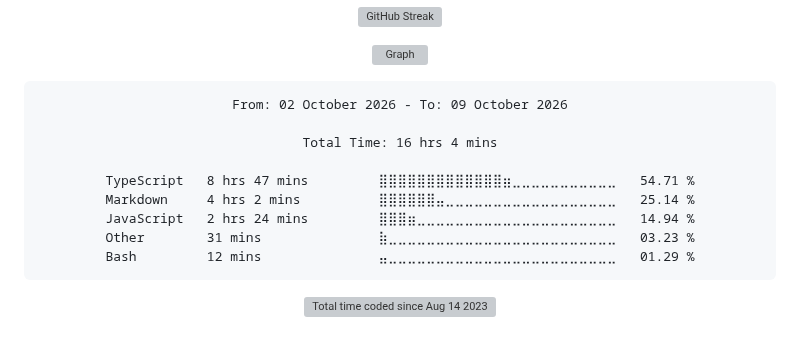
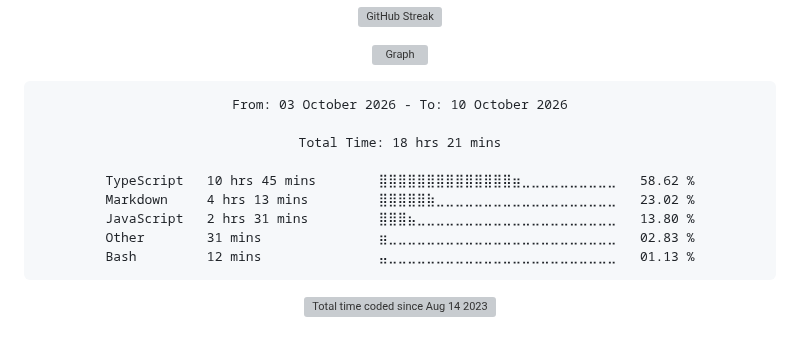
Before and after one commit to Ftthreign/Ftthreign, a Markdown page: README.md, the part around the change. GitHub-like rendering; folded sections open; grey boxes are pictures that could not be loaded.

Commit message:
Updated waka-readme graph with new metrics

````diff
--- a/README.md
+++ b/README.md
@@ -39,15 +39,15 @@
 <!--START_SECTION:waka-->
 
 ```txt
-From: 02 October 2026 - To: 09 October 2026
+From: 03 October 2026 - To: 10 October 2026
 
-Total Time: 16 hrs 4 mins
+Total Time: 18 hrs 21 mins
 
-TypeScript   8 hrs 47 mins         ⣿⣿⣿⣿⣿⣿⣿⣿⣿⣿⣿⣿⣿⣶⣀⣀⣀⣀⣀⣀⣀⣀⣀⣀⣀   54.71 %
-Markdown     4 hrs 2 mins          ⣿⣿⣿⣿⣿⣿⣤⣀⣀⣀⣀⣀⣀⣀⣀⣀⣀⣀⣀⣀⣀⣀⣀⣀⣀   25.14 %
-JavaScript   2 hrs 24 mins         ⣿⣿⣿⣶⣀⣀⣀⣀⣀⣀⣀⣀⣀⣀⣀⣀⣀⣀⣀⣀⣀⣀⣀⣀⣀   14.94 %
-Other        31 mins               ⣷⣀⣀⣀⣀⣀⣀⣀⣀⣀⣀⣀⣀⣀⣀⣀⣀⣀⣀⣀⣀⣀⣀⣀⣀   03.23 %
-Bash         12 mins               ⣤⣀⣀⣀⣀⣀⣀⣀⣀⣀⣀⣀⣀⣀⣀⣀⣀⣀⣀⣀⣀⣀⣀⣀⣀   01.29 %
+TypeScript   10 hrs 45 mins        ⣿⣿⣿⣿⣿⣿⣿⣿⣿⣿⣿⣿⣿⣿⣶⣀⣀⣀⣀⣀⣀⣀⣀⣀⣀   58.62 %
+Markdown     4 hrs 13 mins         ⣿⣿⣿⣿⣿⣷⣀⣀⣀⣀⣀⣀⣀⣀⣀⣀⣀⣀⣀⣀⣀⣀⣀⣀⣀   23.02 %
+JavaScript   2 hrs 31 mins         ⣿⣿⣿⣦⣀⣀⣀⣀⣀⣀⣀⣀⣀⣀⣀⣀⣀⣀⣀⣀⣀⣀⣀⣀⣀   13.80 %
+Other        31 mins               ⣶⣀⣀⣀⣀⣀⣀⣀⣀⣀⣀⣀⣀⣀⣀⣀⣀⣀⣀⣀⣀⣀⣀⣀⣀   02.83 %
+Bash         12 mins               ⣤⣀⣀⣀⣀⣀⣀⣀⣀⣀⣀⣀⣀⣀⣀⣀⣀⣀⣀⣀⣀⣀⣀⣀⣀   01.13 %
 ```
 
 <!--END_SECTION:waka-->
````
